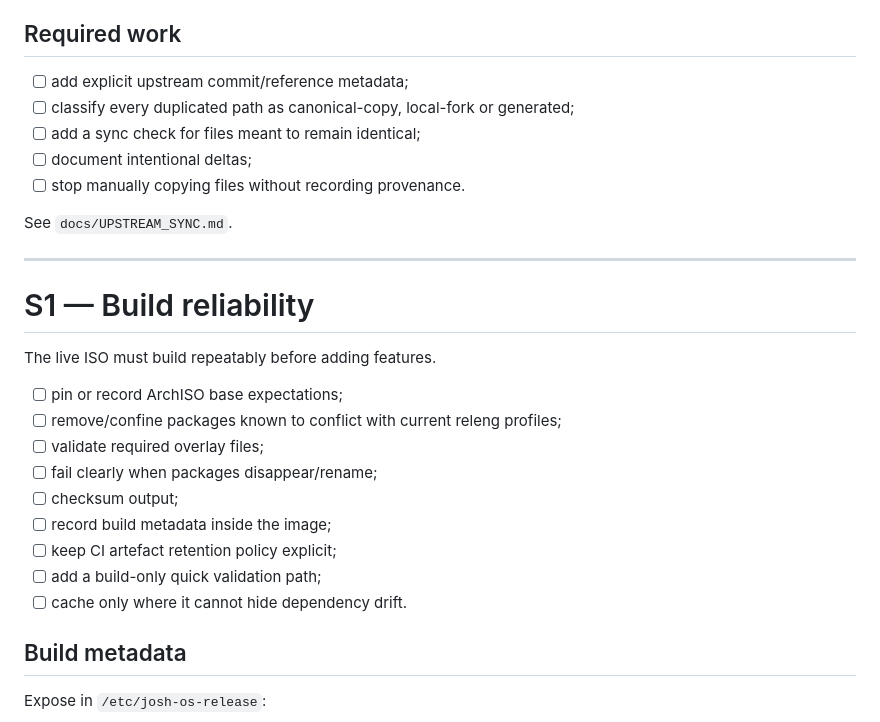
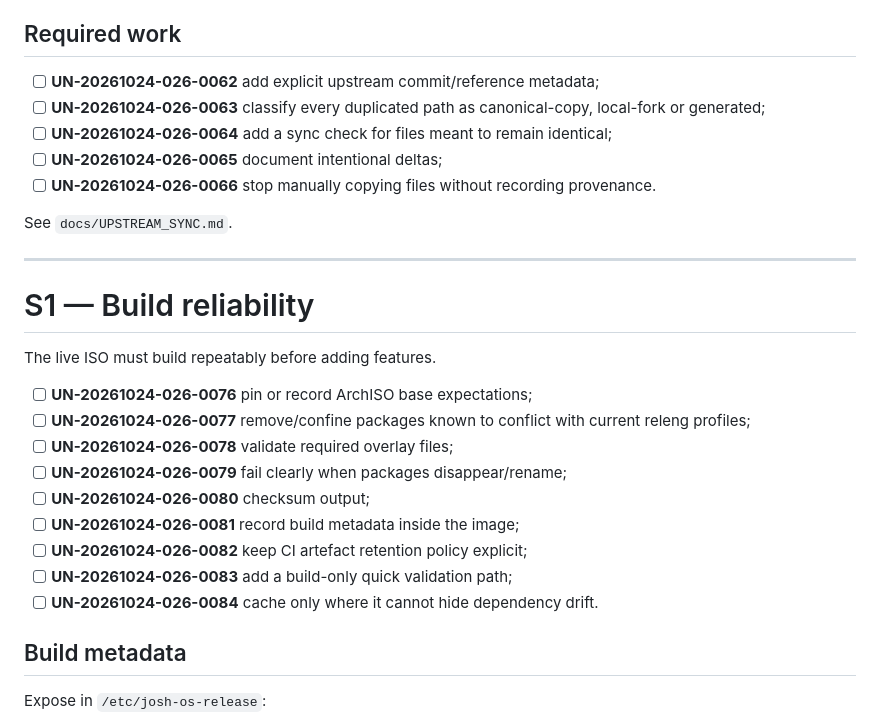
Before and after one commit to Parris-Tech-Services/JoshOS-Stage0, a Markdown page: docs/STAGE0_HARDENING_ROADMAP.md, the part around one of its changes. Rendered like a GitHub page.

```diff
--- a/docs/STAGE0_HARDENING_ROADMAP.md
+++ b/docs/STAGE0_HARDENING_ROADMAP.md
@@ -59,11 +59,11 @@ Keep local ownership for:
 
 ## Required work
 
-- [ ] add explicit upstream commit/reference metadata;
-- [ ] classify every duplicated path as canonical-copy, local-fork or generated;
-- [ ] add a sync check for files meant to remain identical;
-- [ ] document intentional deltas;
-- [ ] stop manually copying files without recording provenance.
+- [ ] **UN-20261024-026-0062** add explicit upstream commit/reference metadata;
+- [ ] **UN-20261024-026-0063** classify every duplicated path as canonical-copy, local-fork or generated;
+- [ ] **UN-20261024-026-0064** add a sync check for files meant to remain identical;
+- [ ] **UN-20261024-026-0065** document intentional deltas;
+- [ ] **UN-20261024-026-0066** stop manually copying files without recording provenance.
 
 See `docs/UPSTREAM_SYNC.md`.
 
@@ -73,15 +73,15 @@ See `docs/UPSTREAM_SYNC.md`.
 
 The live ISO must build repeatably before adding features.
 
-- [ ] pin or record ArchISO base expectations;
-- [ ] remove/confine packages known to conflict with current releng profiles;
-- [ ] validate required overlay files;
-- [ ] fail clearly when packages disappear/rename;
-- [ ] checksum output;
-- [ ] record build metadata inside the image;
-- [ ] keep CI artefact retention policy explicit;
-- [ ] add a build-only quick validation path;
-- [ ] cache only where it cannot hide dependency drift.
+- [ ] **UN-20261024-026-0076** pin or record ArchISO base expectations;
+- [ ] **UN-20261024-026-0077** remove/confine packages known to conflict with current releng profiles;
+- [ ] **UN-20261024-026-0078** validate required overlay files;
+- [ ] **UN-20261024-026-0079** fail clearly when packages disappear/rename;
+- [ ] **UN-20261024-026-0080** checksum output;
+- [ ] **UN-20261024-026-0081** record build metadata inside the image;
+- [ ] **UN-20261024-026-0082** keep CI artefact retention policy explicit;
+- [ ] **UN-20261024-026-0083** add a build-only quick validation path;
+- [ ] **UN-20261024-026-0084** cache only where it cannot hide dependency drift.
 
 ## Build metadata
 
```
Also changed, not shown: other parts of docs/STAGE0_HARDENING_ROADMAP.md (+33 -33 lines).
